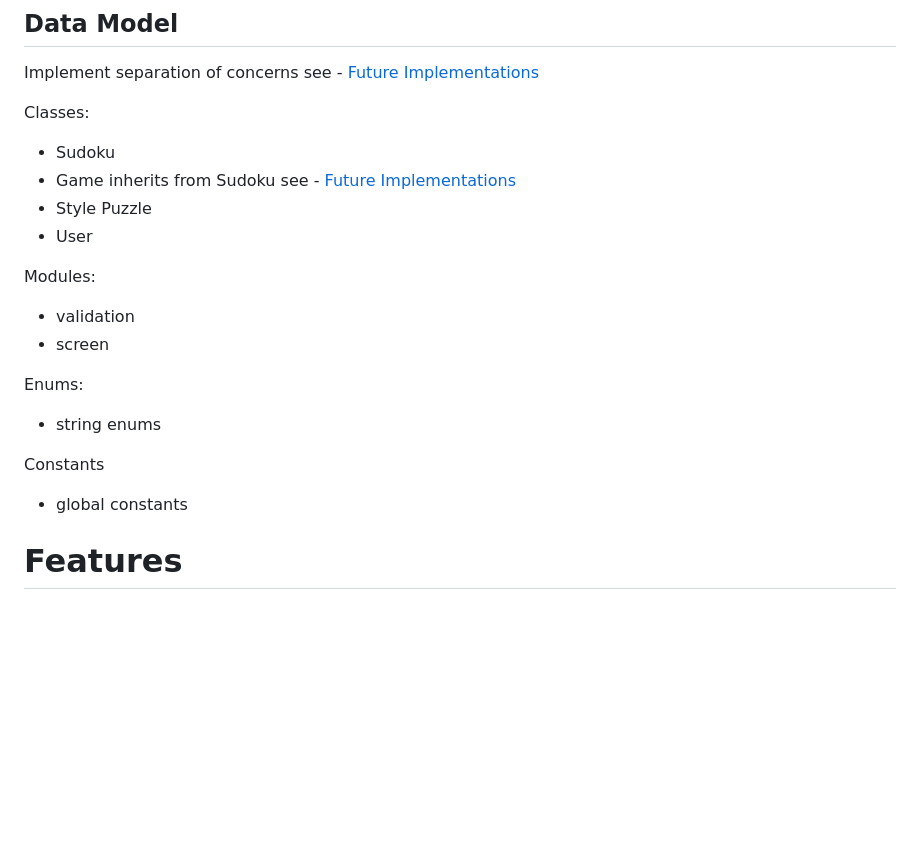
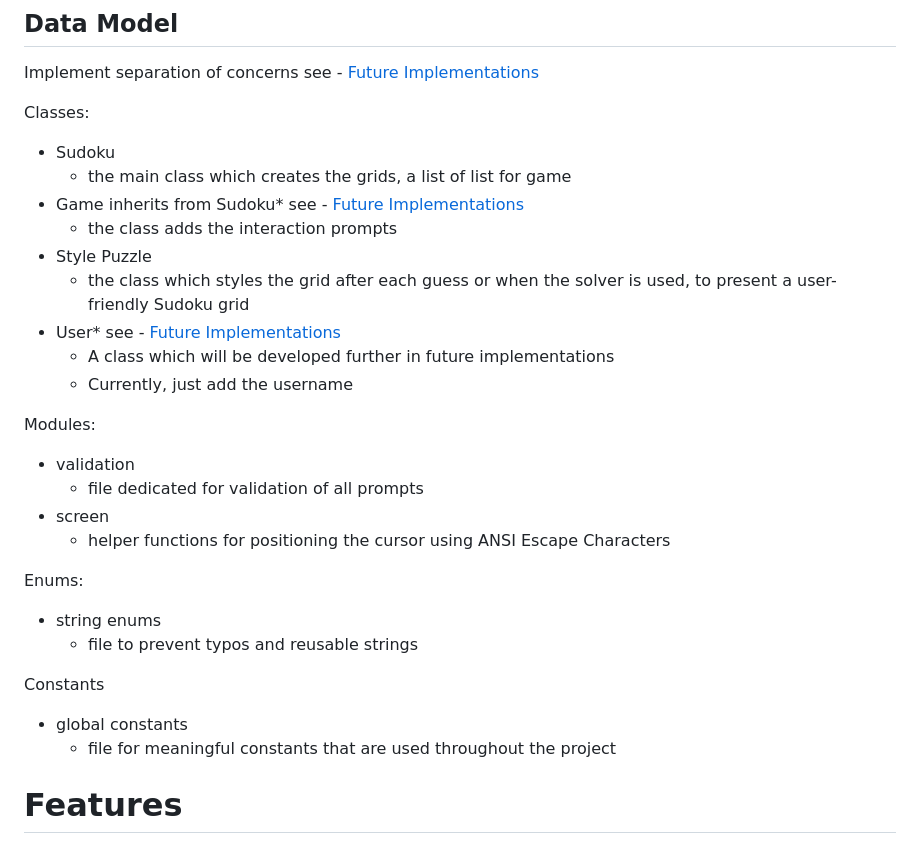
Before and after one commit to halfpintutopia/sudoku, a Markdown page: README.md, the part around the change printed below. GitHub-like rendering; blank space fills up the shorter version.

Commit message:
docs: add descriptions for classes and modules

```diff
--- a/README.md
+++ b/README.md
@@ -189,23 +189,33 @@ see - [Future Implementations](#future-implementations)
 Classes:
 
 - Sudoku
-- Game inherits from Sudoku
+    - the main class which creates the grids, a list of list for game
+- Game inherits from Sudoku*
   see - [Future Implementations](#future-implementations)
+    - the class adds the interaction prompts
 - Style Puzzle
-- User
+    - the class which styles the grid after each guess or when the solver is
+      used, to present a user-friendly Sudoku grid
+- User* see - [Future Implementations](#future-implementations)
+    - A class which will be developed further in future implementations
+    - Currently, just add the username
 
 Modules:
 
 - validation
+    - file dedicated for validation of all prompts
 - screen
+    - helper functions for positioning the cursor using ANSI Escape Characters
 
 Enums:
 
 - string enums
+  - file to prevent typos and reusable strings
 
 Constants
 
 - global constants
+  - file for meaningful constants that are used throughout the project
 
 # Features
 
```
Also changed, not shown: other parts of README.md (+1 -1 lines).
